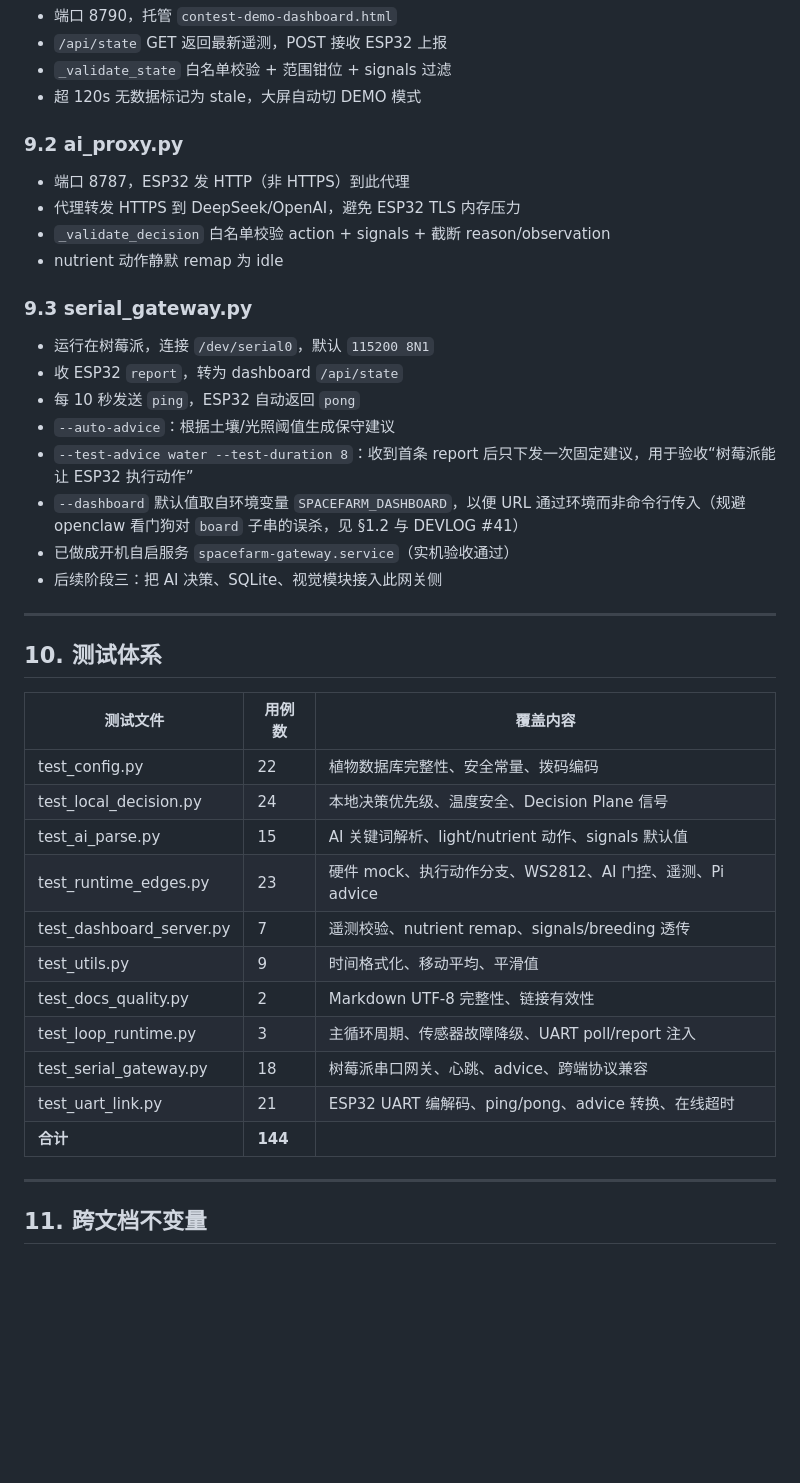
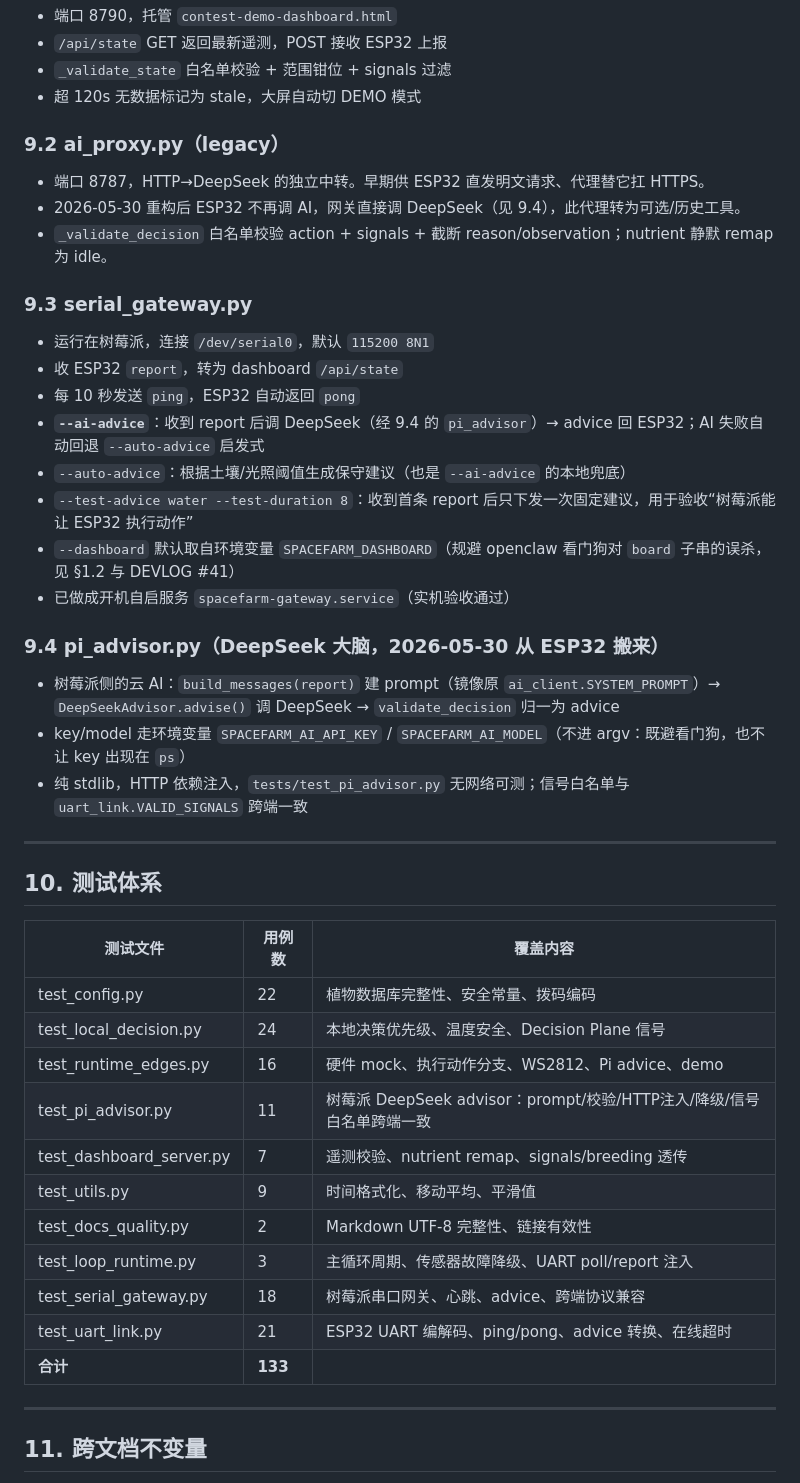
Before and after one commit to Dora321/space-agriculture-capsule, a Markdown page: ARCHITECTURE.md, the part around one of its changes. Drawn GitHub-style; blank space fills up the shorter version.

```diff
--- a/ARCHITECTURE.md
+++ b/ARCHITECTURE.md
@@ -477,23 +480,28 @@ ESP32 ──UART JSON Line──▶ serial_gateway.py ──HTTP POST──▶ d
 - `_validate_state` 白名单校验 + 范围钳位 + signals 过滤
 - 超 120s 无数据标记为 stale，大屏自动切 DEMO 模式
 
-### 9.2 ai_proxy.py
+### 9.2 ai_proxy.py（legacy）
 
-- 端口 8787，ESP32 发 HTTP（非 HTTPS）到此代理
-- 代理转发 HTTPS 到 DeepSeek/OpenAI，避免 ESP32 TLS 内存压力
-- `_validate_decision` 白名单校验 action + signals + 截断 reason/observation
-- nutrient 动作静默 remap 为 idle
+- 端口 8787，HTTP→DeepSeek 的独立中转。早期供 ESP32 直发明文请求、代理替它扛 HTTPS。
+- 2026-05-30 重构后 ESP32 不再调 AI，网关直接调 DeepSeek（见 9.4），此代理转为可选/历史工具。
+- `_validate_decision` 白名单校验 action + signals + 截断 reason/observation；nutrient 静默 remap 为 idle。
 
 ### 9.3 serial_gateway.py
 
 - 运行在树莓派，连接 `/dev/serial0`，默认 `115200 8N1`
 - 收 ESP32 `report`，转为 dashboard `/api/state`
 - 每 10 秒发送 `ping`，ESP32 自动返回 `pong`
-- `--auto-advice`：根据土壤/光照阈值生成保守建议
+- **`--ai-advice`**：收到 report 后调 DeepSeek（经 9.4 的 `pi_advisor`）→ advice 回 ESP32；AI 失败自动回退 `--auto-advice` 启发式
+- `--auto-advice`：根据土壤/光照阈值生成保守建议（也是 `--ai-advice` 的本地兜底）
 - `--test-advice water --test-duration 8`：收到首条 report 后只下发一次固定建议，用于验收“树莓派能让 ESP32 执行动作”
-- `--dashboard` 默认值取自环境变量 `SPACEFARM_DASHBOARD`，以便 URL 通过环境而非命令行传入（规避 openclaw 看门狗对 `board` 子串的误杀，见 §1.2 与 DEVLOG #41）
+- `--dashboard` 默认取自环境变量 `SPACEFARM_DASHBOARD`（规避 openclaw 看门狗对 `board` 子串的误杀，见 §1.2 与 DEVLOG #41）
 - 已做成开机自启服务 `spacefarm-gateway.service`（实机验收通过）
-- 后续阶段三：把 AI 决策、SQLite、视觉模块接入此网关侧
+
+### 9.4 pi_advisor.py（DeepSeek 大脑，2026-05-30 从 ESP32 搬来）
+
+- 树莓派侧的云 AI：`build_messages(report)` 建 prompt（镜像原 `ai_client.SYSTEM_PROMPT`）→ `DeepSeekAdvisor.advise()` 调 DeepSeek → `validate_decision` 归一为 advice
+- key/model 走环境变量 `SPACEFARM_AI_API_KEY` / `SPACEFARM_AI_MODEL`（不进 argv：既避看门狗，也不让 key 出现在 `ps`）
+- 纯 stdlib，HTTP 依赖注入，`tests/test_pi_advisor.py` 无网络可测；信号白名单与 `uart_link.VALID_SIGNALS` 跨端一致
 
 ---
 
@@ -503,15 +511,15 @@ ESP32 ──UART JSON Line──▶ serial_gateway.py ──HTTP POST──▶ d
 |---------|-------|---------|
 | test_config.py | 22 | 植物数据库完整性、安全常量、拨码编码 |
 | test_local_decision.py | 24 | 本地决策优先级、温度安全、Decision Plane 信号 |
-| test_ai_parse.py | 15 | AI 关键词解析、light/nutrient 动作、signals 默认值 |
-| test_runtime_edges.py | 23 | 硬件 mock、执行动作分支、WS2812、AI 门控、遥测、Pi advice |
+| test_runtime_edges.py | 16 | 硬件 mock、执行动作分支、WS2812、Pi advice、demo |
+| test_pi_advisor.py | 11 | 树莓派 DeepSeek advisor：prompt/校验/HTTP注入/降级/信号白名单跨端一致 |
 | test_dashboard_server.py | 7 | 遥测校验、nutrient remap、signals/breeding 透传 |
 | test_utils.py | 9 | 时间格式化、移动平均、平滑值 |
 | test_docs_quality.py | 2 | Markdown UTF-8 完整性、链接有效性 |
 | test_loop_runtime.py | 3 | 主循环周期、传感器故障降级、UART poll/report 注入 |
 | test_serial_gateway.py | 18 | 树莓派串口网关、心跳、advice、跨端协议兼容 |
 | test_uart_link.py | 21 | ESP32 UART 编解码、ping/pong、advice 转换、在线超时 |
-| **合计** | **144** | |
+| **合计** | **133** | |
 
 ---
 
```
Also changed, not shown: other parts of ARCHITECTURE.md (+19 -16 lines), CLAUDE.md (+26 -19 lines), esp32_firmware/README.md (+11 -15 lines).
